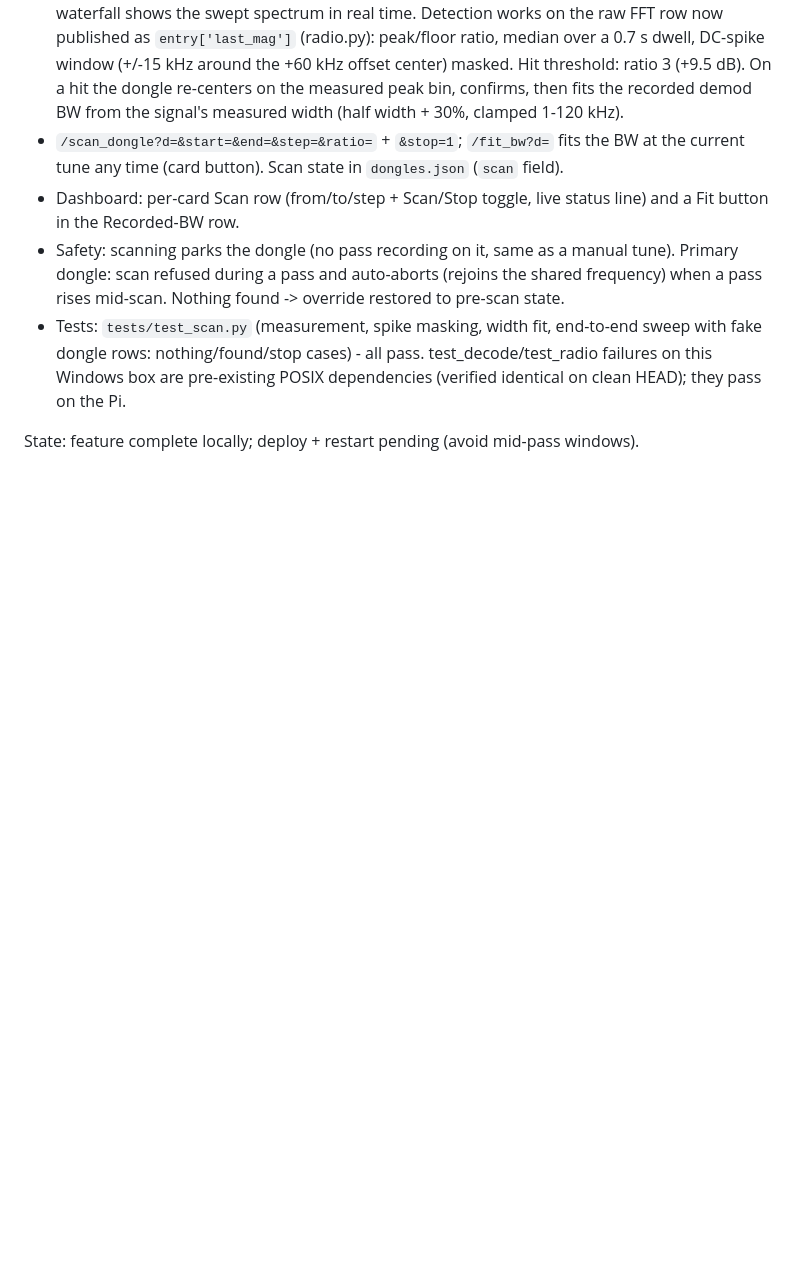
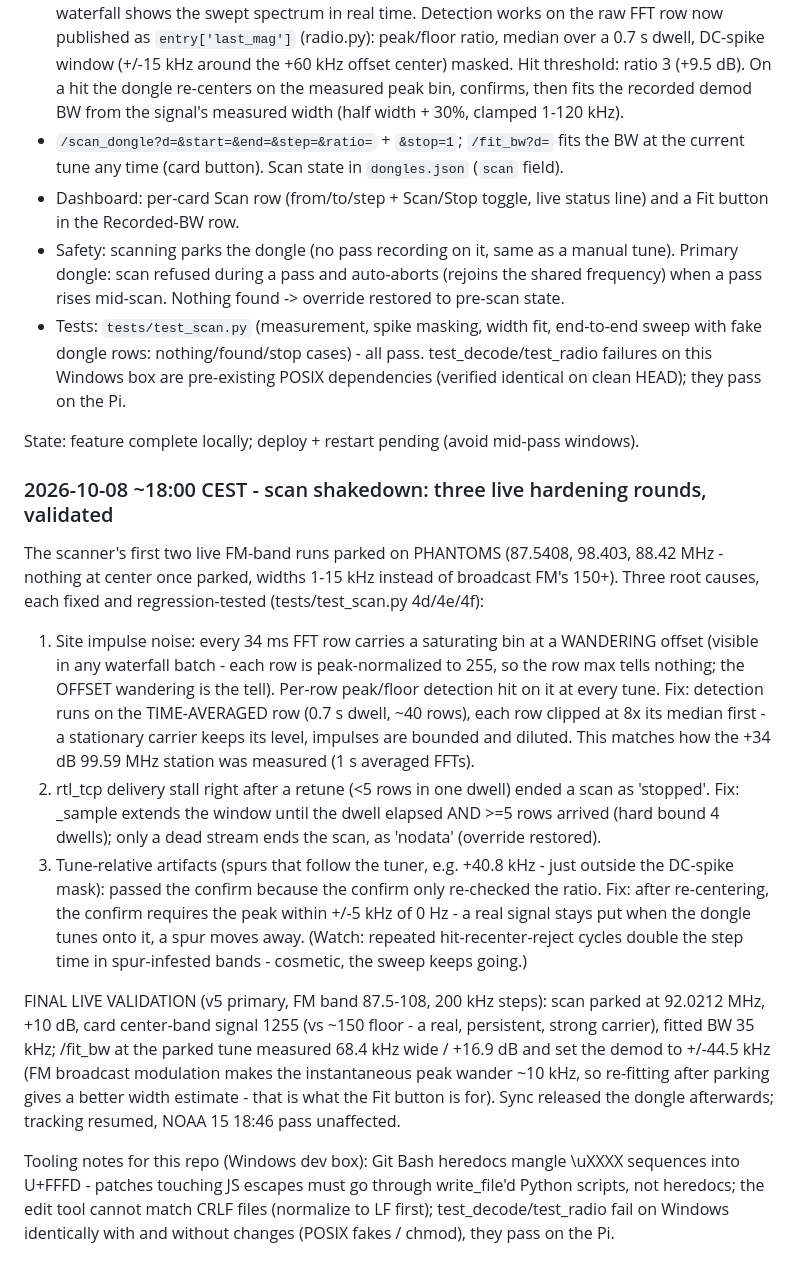
Before and after one commit to Derusi/Prawnsceiver, a Markdown page: EVENTLOG.md, the part around the change. Rendered like a GitHub page; blank space fills up the shorter version.

Commit message:
📓 Scan shakedown: three live hardening rounds documented; live-validated on the FM band

```diff
--- a/EVENTLOG.md
+++ b/EVENTLOG.md
@@ -817,3 +817,48 @@ from being too wide or too narrow. Implemented:
 
 State: feature complete locally; deploy + restart pending (avoid
 mid-pass windows).
+
+### 2026-10-08 ~18:00 CEST - scan shakedown: three live hardening rounds, validated
+
+The scanner's first two live FM-band runs parked on PHANTOMS (87.5408,
+98.403, 88.42 MHz - nothing at center once parked, widths 1-15 kHz
+instead of broadcast FM's 150+). Three root causes, each fixed and
+regression-tested (tests/test_scan.py 4d/4e/4f):
+
+1. Site impulse noise: every 34 ms FFT row carries a saturating bin at
+   a WANDERING offset (visible in any waterfall batch - each row is
+   peak-normalized to 255, so the row max tells nothing; the OFFSET
+   wandering is the tell). Per-row peak/floor detection hit on it at
+   every tune. Fix: detection runs on the TIME-AVERAGED row (0.7 s
+   dwell, ~40 rows), each row clipped at 8x its median first - a
+   stationary carrier keeps its level, impulses are bounded and
+   diluted. This matches how the +34 dB 99.59 MHz station was measured
+   (1 s averaged FFTs).
+2. rtl_tcp delivery stall right after a retune (<5 rows in one dwell)
+   ended a scan as 'stopped'. Fix: _sample extends the window until
+   the dwell elapsed AND >=5 rows arrived (hard bound 4 dwells); only
+   a dead stream ends the scan, as 'nodata' (override restored).
+3. Tune-relative artifacts (spurs that follow the tuner, e.g. +40.8
+   kHz - just outside the DC-spike mask): passed the confirm because
+   the confirm only re-checked the ratio. Fix: after re-centering, the
+   confirm requires the peak within +/-5 kHz of 0 Hz - a real signal
+   stays put when the dongle tunes onto it, a spur moves away.
+   (Watch: repeated hit-recenter-reject cycles double the step time in
+   spur-infested bands - cosmetic, the sweep keeps going.)
+
+FINAL LIVE VALIDATION (v5 primary, FM band 87.5-108, 200 kHz steps):
+scan parked at 92.0212 MHz, +10 dB, card center-band signal 1255 (vs
+~150 floor - a real, persistent, strong carrier), fitted BW 35 kHz;
+/fit_bw at the parked tune measured 68.4 kHz wide / +16.9 dB and set
+the demod to +/-44.5 kHz (FM broadcast modulation makes the
+instantaneous peak wander ~10 kHz, so re-fitting after parking gives a
+better width estimate - that is what the Fit button is for). Sync
+released the dongle afterwards; tracking resumed, NOAA 15 18:46 pass
+unaffected.
+
+Tooling notes for this repo (Windows dev box): Git Bash heredocs
+mangle \uXXXX sequences into U+FFFD - patches touching JS escapes must
+go through write_file'd Python scripts, not heredocs; the edit tool
+cannot match CRLF files (normalize to LF first); test_decode/test_radio
+fail on Windows identically with and without changes (POSIX fakes /
+chmod), they pass on the Pi.
```
